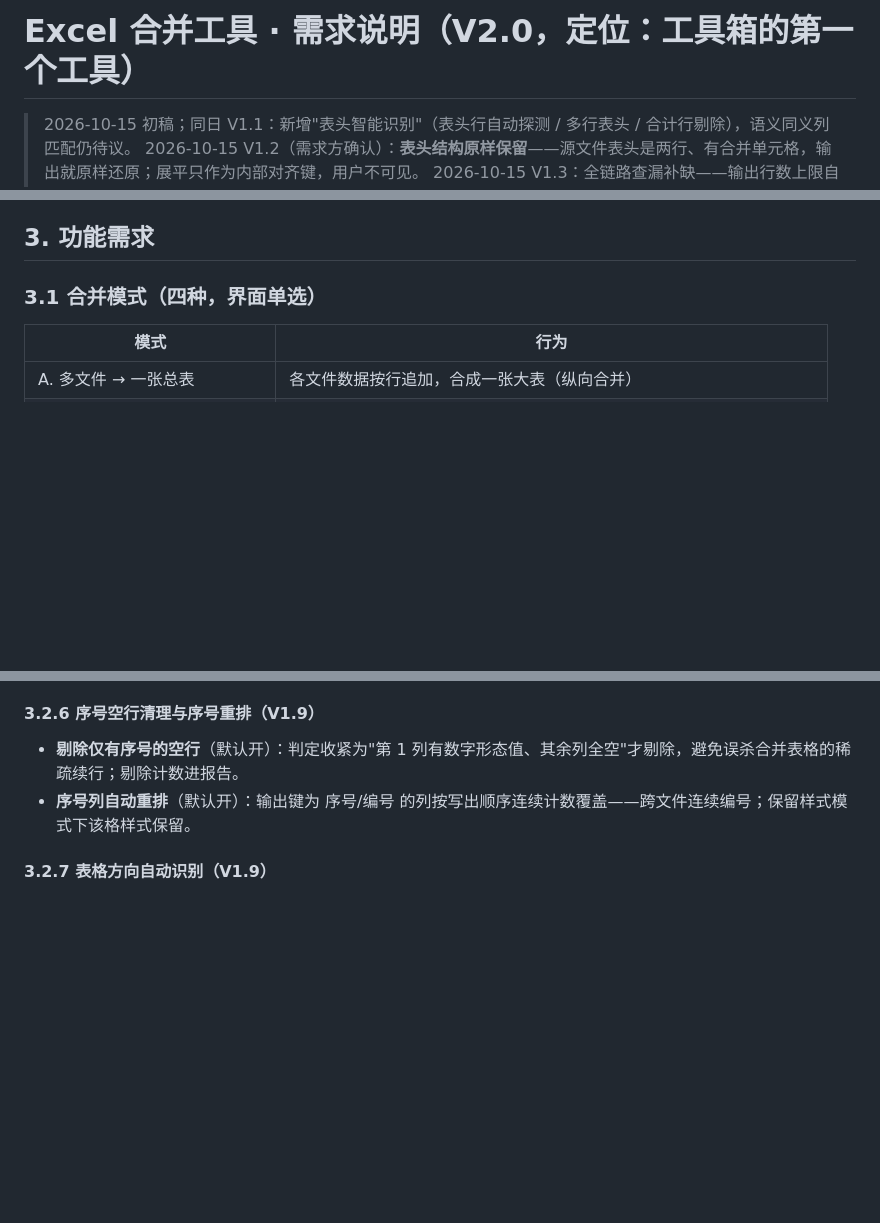
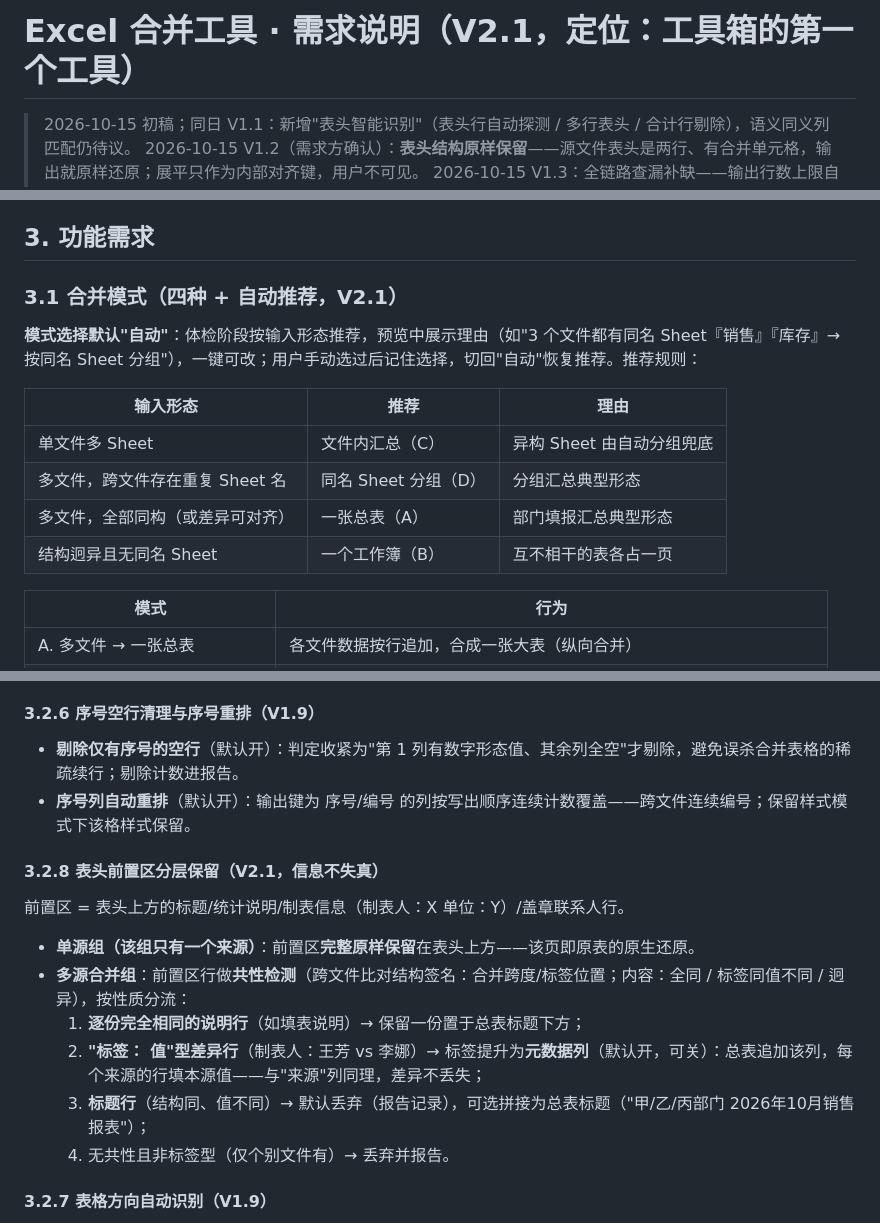
Before and after one commit to inspiration233/inspiration-, a Markdown page: 需求说明.md, 3 parts joined by grey strips. GitHub-like rendering; blank space fills up the shorter version.

Commit message:
docs: 需求V2.1 — 合并模式自动推荐(§3.1) + 前置区分层保留/共性检测/元数据列(§3.2.8)

```diff
--- a/需求说明.md
+++ b/需求说明.md
@@ -1,4 +1,4 @@
-# Excel 合并工具 · 需求说明（V2.0，定位：工具箱的第一个工具）
+# Excel 合并工具 · 需求说明（V2.1，定位：工具箱的第一个工具）
 
 > 2026-10-15 初稿；同日 V1.1：新增"表头智能识别"（表头行自动探测 / 多行表头 / 合计行剔除），语义同义列匹配仍待议。
 > 2026-10-15 V1.2（需求方确认）：**表头结构原样保留**——源文件表头是两行、有合并单元格，输出就原样还原；展平只作为内部对齐键，用户不可见。
@@ -25,7 +26,16 @@
 
 ## 3. 功能需求
 
-### 3.1 合并模式（四种，界面单选）
+### 3.1 合并模式（四种 + 自动推荐，V2.1）
+
+**模式选择默认"自动"**：体检阶段按输入形态推荐，预览中展示理由（如"3 个文件都有同名 Sheet『销售』『库存』→ 按同名 Sheet 分组"），一键可改；用户手动选过后记住选择，切回"自动"恢复推荐。推荐规则：
+
+| 输入形态 | 推荐 | 理由 |
+|----------|------|------|
+| 单文件多 Sheet | 文件内汇总（C） | 异构 Sheet 由自动分组兜底 |
+| 多文件，跨文件存在重复 Sheet 名 | 同名 Sheet 分组（D） | 分组汇总典型形态 |
+| 多文件，全部同构（或差异可对齐） | 一张总表（A） | 部门填报汇总典型形态 |
+| 结构迥异且无同名 Sheet | 一个工作簿（B） | 互不相干的表各占一页 |
 
 | 模式 | 行为 |
 |------|------|
@@ -105,6 +115,17 @@
 - **剔除仅有序号的空行**（默认开）：判定收紧为"第 1 列有数字形态值、其余列全空"才剔除，避免误杀合并表格的稀疏续行；剔除计数进报告。
 - **序号列自动重排**（默认开）：输出键为 序号/编号 的列按写出顺序连续计数覆盖——跨文件连续编号；保留样式模式下该格样式保留。
 
+#### 3.2.8 表头前置区分层保留（V2.1，信息不失真）
+
+前置区 = 表头上方的标题/统计说明/制表信息（制表人：X 单位：Y）/盖章联系人行。
+
+- **单源组（该组只有一个来源）**：前置区**完整原样保留**在表头上方——该页即原表的原生还原。
+- **多源合并组**：前置区行做**共性检测**（跨文件比对结构签名：合并跨度/标签位置；内容：全同 / 标签同值不同 / 迥异），按性质分流：
+  1. **逐份完全相同的说明行**（如填表说明）→ 保留一份置于总表标题下方；
+  2. **"标签： 值"型差异行**（制表人：王芳 vs 李娜）→ 标签提升为**元数据列**（默认开，可关）：总表追加该列，每个来源的行填本源值——与"来源"列同理，差异不丢失；
+  3. **标题行**（结构同、值不同）→ 默认丢弃（报告记录），可选拼接为总表标题（"甲/乙/丙部门 2026年10月销售报表"）；
+  4. 无共性且非标签型（仅个别文件有）→ 丢弃并报告。
+
 #### 3.2.7 表格方向自动识别（V1.9）
 
 - 每个 Sheet 自动判定**纵向（字段在首行）/ 横向（字段在首列，转置表）**；横向表读取时行列互换（合并范围同步转置），后续识别/对齐/合并逻辑零差别，输出为常规纵向表。
```
Also changed, not shown: other parts of 需求说明.md (+2 -0 lines).
